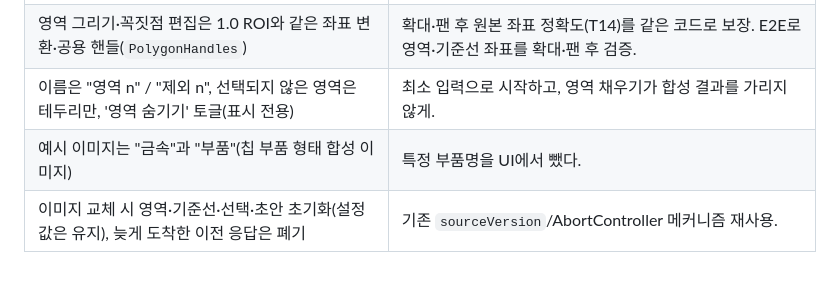
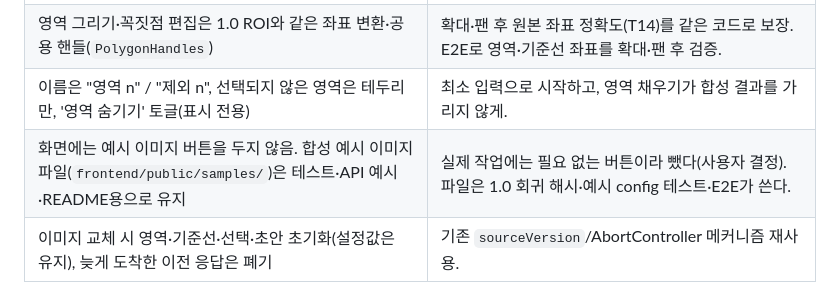
Before and after one commit to taehoon1223/DefectForge, a Markdown page: DECISIONS.md, the part around the change. Drawn GitHub-style.

```diff
--- a/DECISIONS.md
+++ b/DECISIONS.md
@@ -165,7 +165,7 @@ out = in + α·(T − in)   (기존 compositor, 수정 없음)
 | 오른쪽 결과는 생성 개수·이미지 크기·생성 범위·Seed만, 나머지는 `상세 정보` | 결과를 빠르게 읽게. |
 | 영역 그리기·꼭짓점 편집은 1.0 ROI와 같은 좌표 변환·공용 핸들(`PolygonHandles`) | 확대·팬 후 원본 좌표 정확도(T14)를 같은 코드로 보장. E2E로 영역·기준선 좌표를 확대·팬 후 검증. |
 | 이름은 "영역 n" / "제외 n", 선택되지 않은 영역은 테두리만, '영역 숨기기' 토글(표시 전용) | 최소 입력으로 시작하고, 영역 채우기가 합성 결과를 가리지 않게. |
-| 예시 이미지는 "금속"과 "부품"(칩 부품 형태 합성 이미지) | 특정 부품명을 UI에서 뺐다. |
+| 화면에는 예시 이미지 버튼을 두지 않음. 합성 예시 이미지 파일(`frontend/public/samples/`)은 테스트·API 예시·README용으로 유지 | 실제 작업에는 필요 없는 버튼이라 뺐다(사용자 결정). 파일은 1.0 회귀 해시·예시 config 테스트·E2E가 쓴다. |
 | 이미지 교체 시 영역·기준선·선택·초안 초기화(설정값은 유지), 늦게 도착한 이전 응답은 폐기 | 기존 `sourceVersion`/AbortController 메커니즘 재사용. |
 
 ### 7.6.1 화면 디자인 (사진 보정 도구 계열)
```
Also changed, not shown: README.md (+1 -1 lines), docs/images/class_mask_view.png, docs/images/regions_scratch.png, docs/images/workspace_overlay.png, 3 other files.
